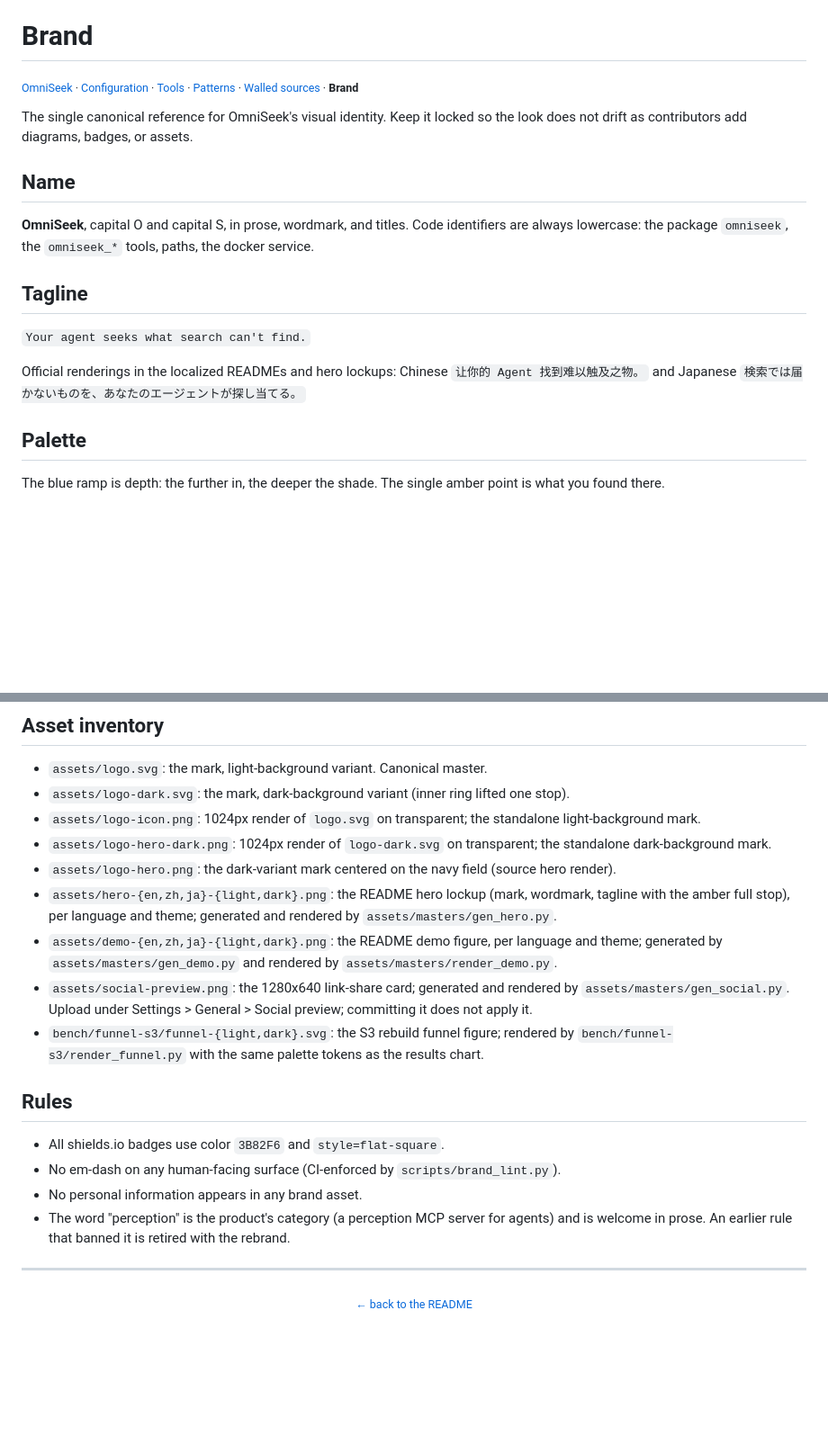
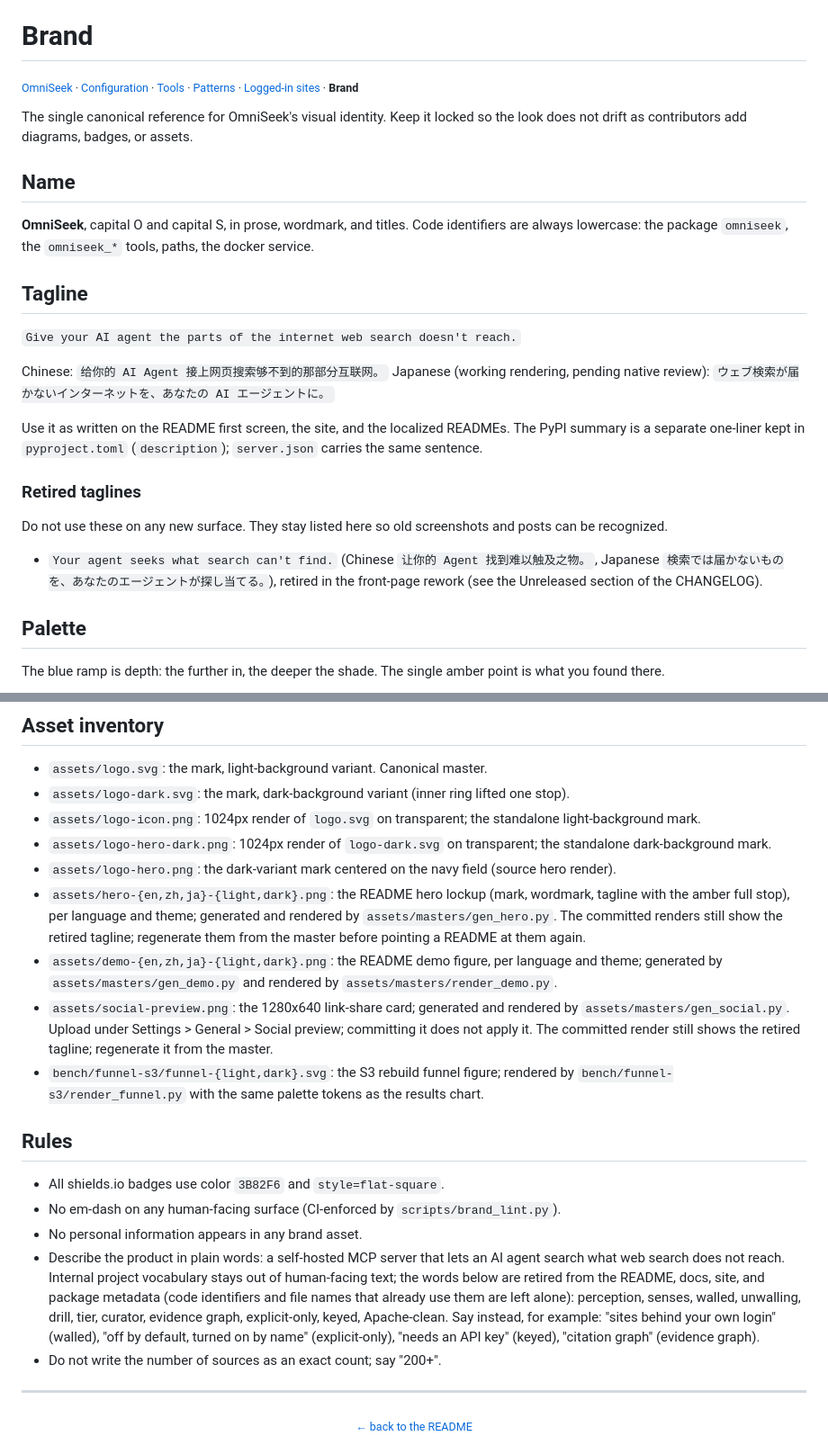
Before and after one commit to Battam1111/omniseek, a Markdown page: docs/BRAND.md, 2 parts joined by grey strips. Shown at 90% size. GitHub-like rendering; blank space fills up the shorter version.

```diff
--- a/docs/BRAND.md
+++ b/docs/BRAND.md
@@ -1,6 +1,6 @@
 # Brand
 
-<sub>[OmniSeek](../README.md)&nbsp;·&nbsp;[Configuration](configuration.md)&nbsp;·&nbsp;[Tools](tools.md)&nbsp;·&nbsp;[Patterns](patterns.md)&nbsp;·&nbsp;[Walled sources](walled-sources.md)&nbsp;·&nbsp;**Brand**</sub>
+<sub>[OmniSeek](../README.md)&nbsp;·&nbsp;[Configuration](configuration.md)&nbsp;·&nbsp;[Tools](tools.md)&nbsp;·&nbsp;[Patterns](patterns.md)&nbsp;·&nbsp;[Logged-in sites](walled-sources.md)&nbsp;·&nbsp;**Brand**</sub>
 
 The single canonical reference for OmniSeek's visual identity. Keep it locked so the look does not drift as contributors add diagrams, badges, or assets.
 
@@ -10,9 +10,17 @@ The single canonical reference for OmniSeek's visual identity. Keep it locked so
 
 ## Tagline
 
-`Your agent seeks what search can't find.`
+`Give your AI agent the parts of the internet web search doesn't reach.`
 
-Official renderings in the localized READMEs and hero lockups: Chinese `让你的 Agent 找到难以触及之物。` and Japanese `検索では届かないものを、あなたのエージェントが探し当てる。`
+Chinese: `给你的 AI Agent 接上网页搜索够不到的那部分互联网。` Japanese (working rendering, pending native review): `ウェブ検索が届かないインターネットを、あなたの AI エージェントに。`
+
+Use it as written on the README first screen, the site, and the localized READMEs. The PyPI summary is a separate one-liner kept in `pyproject.toml` (`description`); `server.json` carries the same sentence.
+
+### Retired taglines
+
+Do not use these on any new surface. They stay listed here so old screenshots and posts can be recognized.
+
+- `Your agent seeks what search can't find.` (Chinese `让你的 Agent 找到难以触及之物。`, Japanese `検索では届かないものを、あなたのエージェントが探し当てる。`), retired in the front-page rework (see the Unreleased section of the CHANGELOG).
 
 ## Palette
 
@@ -51,9 +59,9 @@ The SVG masters are the single source of truth for the mark; the logo and social
 - `assets/logo-icon.png`: 1024px render of `logo.svg` on transparent; the standalone light-background mark.
 - `assets/logo-hero-dark.png`: 1024px render of `logo-dark.svg` on transparent; the standalone dark-background mark.
 - `assets/logo-hero.png`: the dark-variant mark centered on the navy field (source hero render).
-- `assets/hero-{en,zh,ja}-{light,dark}.png`: the README hero lockup (mark, wordmark, tagline with the amber full stop), per language and theme; generated and rendered by `assets/masters/gen_hero.py`.
+- `assets/hero-{en,zh,ja}-{light,dark}.png`: the README hero lockup (mark, wordmark, tagline with the amber full stop), per language and theme; generated and rendered by `assets/masters/gen_hero.py`. The committed renders still show the retired tagline; regenerate them from the master before pointing a README at them again.
 - `assets/demo-{en,zh,ja}-{light,dark}.png`: the README demo figure, per language and theme; generated by `assets/masters/gen_demo.py` and rendered by `assets/masters/render_demo.py`.
-- `assets/social-preview.png`: the 1280x640 link-share card; generated and rendered by `assets/masters/gen_social.py`. Upload under Settings > General > Social preview; committing it does not apply it.
+- `assets/social-preview.png`: the 1280x640 link-share card; generated and rendered by `assets/masters/gen_social.py`. Upload under Settings > General > Social preview; committing it does not apply it. The committed render still shows the retired tagline; regenerate it from the master.
 - `bench/funnel-s3/funnel-{light,dark}.svg`: the S3 rebuild funnel figure; rendered by `bench/funnel-s3/render_funnel.py` with the same palette tokens as the results chart.
 
 ## Rules
@@ -61,7 +69,10 @@ The SVG masters are the single source of truth for the mark; the logo and social
 - All shields.io badges use color `3B82F6` and `style=flat-square`.
 - No em-dash on any human-facing surface (CI-enforced by `scripts/brand_lint.py`).
 - No personal information appears in any brand asset.
-- The word "perception" is the product's category (a perception MCP server for agents) and is welcome in prose. An earlier rule that banned it is retired with the rebrand.
+- Describe the product in plain words: a self-hosted MCP server that lets an AI agent search what web search does not reach. Internal project vocabulary stays out of human-facing text; the words below are retired from the README, docs, site, and package metadata (code identifiers and file names that already use them are left alone):
+  perception, senses, walled, unwalling, drill, tier, curator, evidence graph, explicit-only, keyed, Apache-clean.
+  Say instead, for example: "sites behind your own login" (walled), "off by default, turned on by name" (explicit-only), "needs an API key" (keyed), "citation graph" (evidence graph).
+- Do not write the number of sources as an exact count; say "200+".
 
 ---
 
```
Also changed, not shown: CHANGELOG.md (+40 -0 lines).
